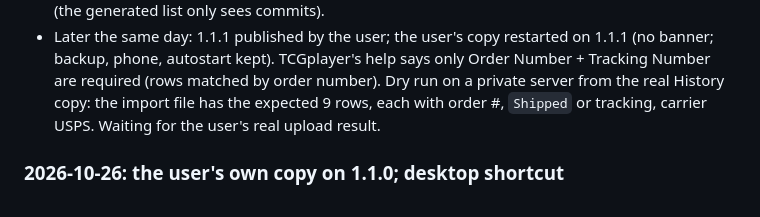
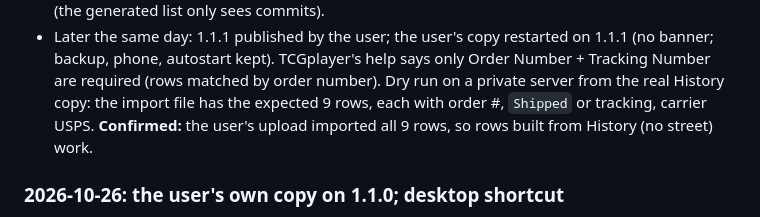
Before and after one commit to mAgNiFiCeNtTaCo/Shipping, a Markdown page: PROGRESS.md, the part around the change. Rendered like a GitHub page.

```diff
--- a/PROGRESS.md
+++ b/PROGRESS.md
@@ -56,7 +56,8 @@ stamps, and the TCGplayer import file that marks the batch shipped.
 - Later the same day: 1.1.1 published by the user; the user's copy restarted on 1.1.1 (no banner; backup, phone,
   autostart kept). TCGplayer's help says only Order Number + Tracking Number are required (rows matched by order
   number). Dry run on a private server from the real History copy: the import file has the expected 9 rows, each
-  with order #, `Shipped` or tracking, carrier USPS. Waiting for the user's real upload result.
+  with order #, `Shipped` or tracking, carrier USPS. **Confirmed:** the user's upload imported all 9 rows, so rows
+  built from History (no street) work.
 
 ### 2026-10-26: the user's own copy on 1.1.0; desktop shortcut
 - Restarted the user's running Ship Desk at their request (`serve.py --stop`, then `launcher_command()`): 1.0.0 ->
```
Also changed, not shown: CLAUDE.md (+2 -1 lines).
